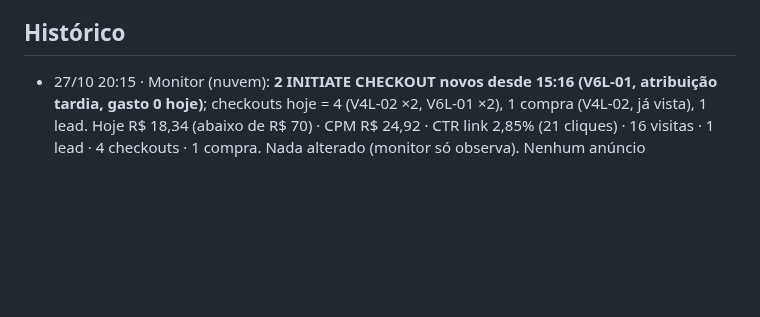
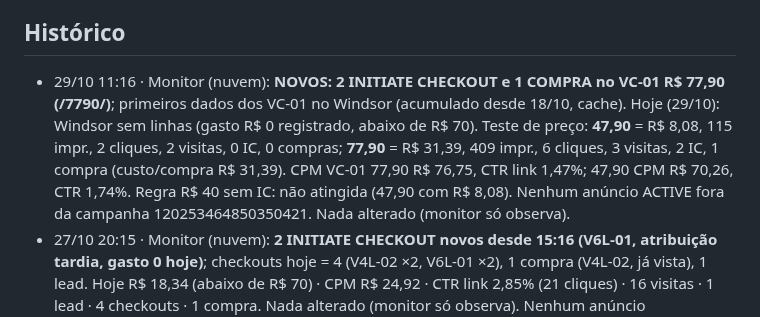
Before and after one commit to Carlosvpm/jornada40h, a Markdown page: docs/ESTADO.md, the part around the change. Rendered like a GitHub page; blank space fills up the shorter version.

Commit message:
ESTADO: monitor 29/10 11:16
Co-Authored-By: Claude Sonnet 5.5 <noreply@anthropic.com>
Claude-Session: https://claude.ai/code/session_01WhzYvD7BDKt4J2kSm4bftm

```diff
--- a/docs/ESTADO.md
+++ b/docs/ESTADO.md
@@ -110,6 +110,7 @@ Status: feito (Carlos: "vc consegue postar, cuidar dos anúncios e fazer deploy"
 - 16/10: conteúdo IG sem câmera (Remotion); eventual apresentador IA só com rótulo de IA.
 
 ## Histórico
+- 29/10 11:16 · Monitor (nuvem): **NOVOS: 2 INITIATE CHECKOUT e 1 COMPRA no VC-01 R$ 77,90 (/7790/)**; primeiros dados dos VC-01 no Windsor (acumulado desde 18/10, cache). Hoje (29/10): Windsor sem linhas (gasto R$ 0 registrado, abaixo de R$ 70). Teste de preço: **47,90** = R$ 8,08, 115 impr., 2 cliques, 2 visitas, 0 IC, 0 compras; **77,90** = R$ 31,39, 409 impr., 6 cliques, 3 visitas, 2 IC, 1 compra (custo/compra R$ 31,39). CPM VC-01 77,90 R$ 76,75, CTR link 1,47%; 47,90 CPM R$ 70,26, CTR 1,74%. Regra R$ 40 sem IC: não atingida (47,90 com R$ 8,08). Nenhum anúncio ACTIVE fora da campanha 120253464850350421. Nada alterado (monitor só observa).
 - 27/10 20:15 · Monitor (nuvem): **2 INITIATE CHECKOUT novos desde 15:16 (V6L-01, atribuição tardia, gasto 0 hoje)**; checkouts hoje = 4 (V4L-02 ×2, V6L-01 ×2), 1 compra (V4L-02, já vista), 1 lead. Hoje R$ 18,34 (abaixo de R$ 70) · CPM R$ 24,92 · CTR link 2,85% (21 cliques) · 16 visitas · 1 lead · 4 checkouts · 1 compra. Nada alterado (monitor só observa). Nenhum anúncio efetivamente ativo fora da campanha 120253464850350421: V4L-02/V4L-01 aparecem ACTIVE só com CAMPAIGN_PAUSED (LEADS pausada pelo Carlos), mas o Windsor ainda registra gasto deles hoje (R$ 14,06 + R$ 4,28), provável gasto antes da pausa. **Campanha 120253464850350421 e os VC-01 (47,90 × 77,90) ainda sem nenhuma linha de dados no Windsor** (0 gasto/visitas/checkouts/compras; cache ou sem entrega — conferir no Gerenciador). Regra de R$ 40 sem IC não se aplica (sem dados dos VC-01).
 - 27/10 ~17:30 · **Anúncios do teste de preço no ar (OK do Carlos)**: no conjunto 120253464850340421 da `[VENDAS] … — Cópia`, criados pela API e ativados **VC-01 R$ 47,90** (120253465500880421 → `/4790/`) e **VC-01 R$ 77,90** (120253465508270421 → `/7790/`): texto do V4L-01 com o preço trocado, título "Sua escala 5x2 pronta em 48h", CTA Saiba mais, imagem 4:5 no feed (FB+IG) e 9:16 em Stories/Reels (asset_customization_rules; prévia conferida no Gerenciador), UTMs `utm_campaign=vendas-preco`, `utm_content=vc-01-4790|vc-01-7790`. Em análise na Meta às 17:30. **VC-02 (compra) 120253464850330421 pausado**; rascunhos "VC-02 … — Cópia" e "VC-01 - Escala pronta (compra)" desligados (seguem em rascunho, não publicados). Site publicado pelo Dokploy (application.deploy; o push não disparou o deploy). **Monitor da nuvem (trig_01C5BhX8VBiAnKAGSDpmDsze) agora só observa e alerta**: antes ele pausava qualquer anúncio ativo fora da lista V4L e derrubaria os VC-01.
 - 27/10 15:16 · Monitor (nuvem): **Nada pausado** — só V4L-02 e V4L-01 ACTIVE (dentro da lista das regras); V4-01/V4-03 seguem CAMPAIGN_PAUSED, sem ação. **Novos hoje: 2 checkouts (IC) e 1 compra (V4L-02), 1 lead (V4L-02)**. Hoje R$ 17,33 · CPM R$ 25,37 · CTR link 3,07% (21 cliques) · 16 visitas · 1 lead · 2 checkouts · 1 compra. Nenhuma regra de pausa atingida (V4L-02 acumulado R$ 243,20, CTR 3,08%; V4L-01 R$ 23,23, CTR 4,6%). Aviso: só 2 anúncios ativos (< 3), mas as regras proíbem reativar pausados — decisão do Carlos. Acumulado desde 18/10: 7 leads, 8 IC, 2 compras.
```
